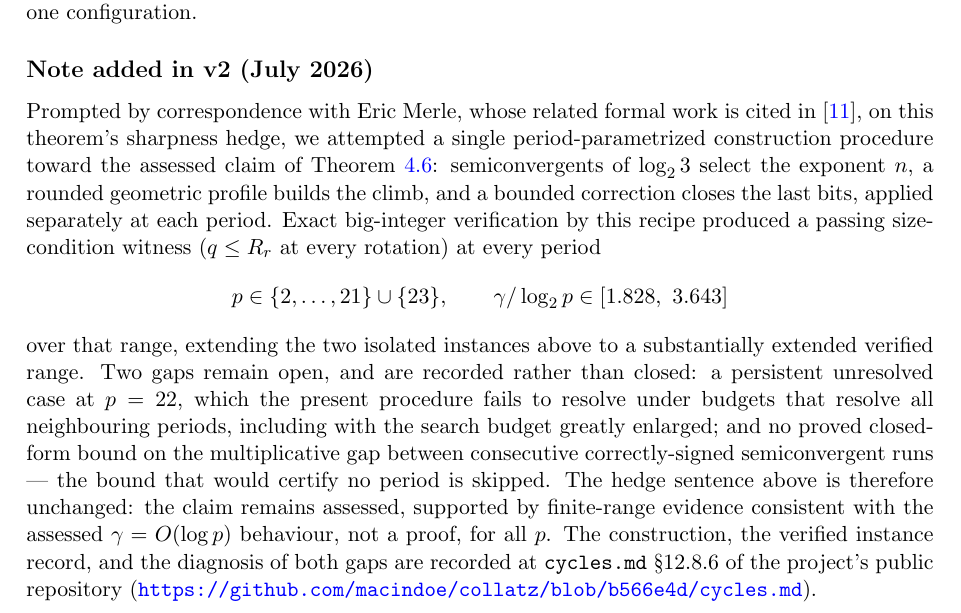
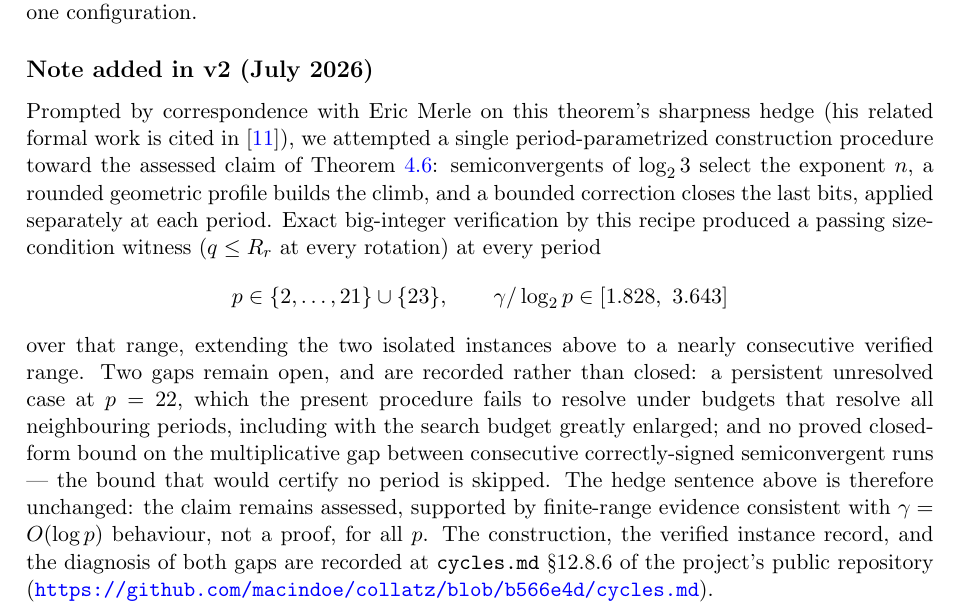
Before and after one commit to macindoe/collatz, a LaTeX paper (paper/collatz-reduced-v2.tex): part of page 8 of 11, cut so that both start at the same text. Compiled offline with pdfLaTeX.

Commit message:
Review wording fixes (three touches: correspondence clause order, nearly-consecutive range, doubled 'assessed'); PDF rebuilt; disclosed in bundle
Co-Authored-By: Claude Fable 5 <noreply@anthropic.com>

```diff
--- a/paper/collatz-reduced-v2.tex
+++ b/paper/collatz-reduced-v2.tex
@@ -217,9 +217,9 @@ The staircase profile --- geometric depth growth with shallow exits --- is exact
 \end{remark}
 
 \subsection*{Note added in v2 (July 2026)}
-Prompted by correspondence with Eric Merle, whose related formal work is cited in \cite{merle}, on this theorem's sharpness hedge, we attempted a single period-parametrized construction procedure toward the assessed claim of Theorem~\ref{thm:staircase}: semiconvergents of $\LL$ select the exponent $n$, a rounded geometric profile builds the climb, and a bounded correction closes the last bits, applied separately at each period. Exact big-integer verification by this recipe produced a passing size-condition witness ($q \le R_r$ at every rotation) at every period
+Prompted by correspondence with Eric Merle on this theorem's sharpness hedge (his related formal work is cited in \cite{merle}), we attempted a single period-parametrized construction procedure toward the assessed claim of Theorem~\ref{thm:staircase}: semiconvergents of $\LL$ select the exponent $n$, a rounded geometric profile builds the climb, and a bounded correction closes the last bits, applied separately at each period. Exact big-integer verification by this recipe produced a passing size-condition witness ($q \le R_r$ at every rotation) at every period
 \[ p \in \{2,\dots,21\} \cup \{23\}, \qquad \gamma/\log_2 p \in [1.828,\ 3.643] \]
-over that range, extending the two isolated instances above to a substantially extended verified range. Two gaps remain open, and are recorded rather than closed: a persistent unresolved case at $p = 22$, which the present procedure fails to resolve under budgets that resolve all neighbouring periods, including with the search budget greatly enlarged; and no proved closed-form bound on the multiplicative gap between consecutive correctly-signed semiconvergent runs --- the bound that would certify no period is skipped. The hedge sentence above is therefore unchanged: the claim remains assessed, supported by finite-range evidence consistent with the assessed $\gamma = O(\log p)$ behaviour, not a proof, for all $p$. The construction, the verified instance record, and the diagnosis of both gaps are recorded at \texttt{cycles.md} \S12.8.6 of the project's public repository (\url{https://github.com/macindoe/collatz/blob/b566e4d/cycles.md}).
+over that range, extending the two isolated instances above to a nearly consecutive verified range. Two gaps remain open, and are recorded rather than closed: a persistent unresolved case at $p = 22$, which the present procedure fails to resolve under budgets that resolve all neighbouring periods, including with the search budget greatly enlarged; and no proved closed-form bound on the multiplicative gap between consecutive correctly-signed semiconvergent runs --- the bound that would certify no period is skipped. The hedge sentence above is therefore unchanged: the claim remains assessed, supported by finite-range evidence consistent with $\gamma = O(\log p)$ behaviour, not a proof, for all $p$. The construction, the verified instance record, and the diagnosis of both gaps are recorded at \texttt{cycles.md} \S12.8.6 of the project's public repository (\url{https://github.com/macindoe/collatz/blob/b566e4d/cycles.md}).
 
 \section{The equidistribution hypothesis, made exact}\label{sec:aeh}
 
```
Also changed, not shown: paper/collatz-reduced-v2-review.md (+4 -0 lines), paper/collatz-reduced-v2.pdf.
